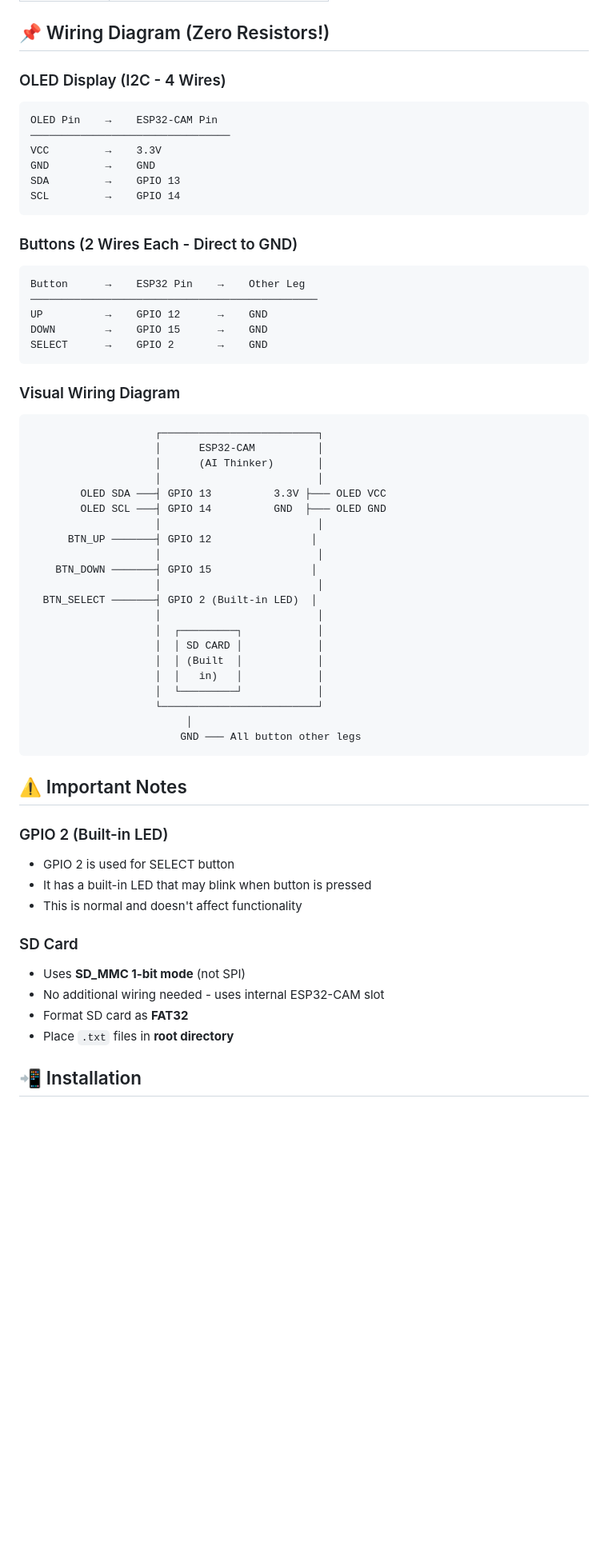
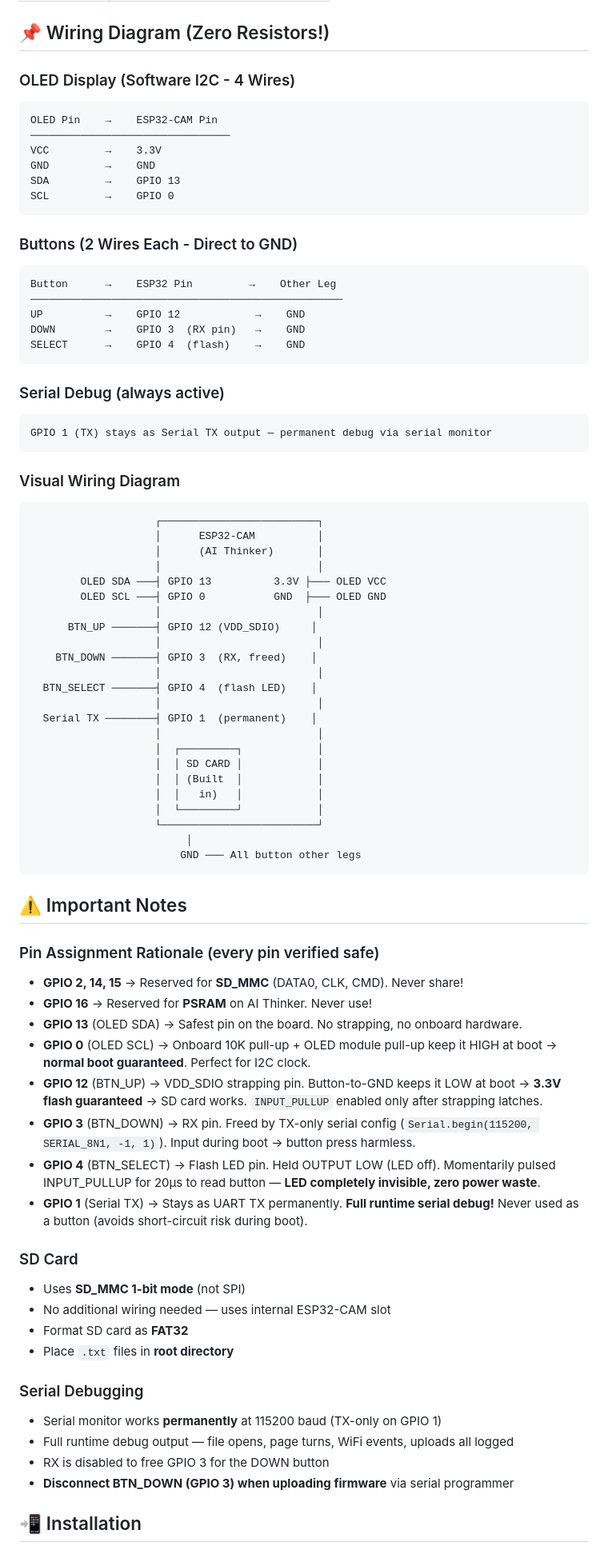
Before and after one commit to sakxam-xeetri/D.E.V_Darshan, a Markdown page: README.md, the part around one of its changes. Shown at 80% size. GitHub-like rendering; blank space fills up the shorter version.

Commit message:
Update README.md with revised wiring details and GPIO pin assignments

````diff
--- a/README.md
+++ b/README.md
@@ -23,23 +23,28 @@ A compact, pocket-sized TXT eBook reader built using ESP32-CAM (AI Thinker) with
 
 ## 📌 Wiring Diagram (Zero Resistors!)
 
-### OLED Display (I2C - 4 Wires)
+### OLED Display (Software I2C - 4 Wires)
 ```
 OLED Pin    →    ESP32-CAM Pin
 ────────────────────────────────
 VCC         →    3.3V
 GND         →    GND
 SDA         →    GPIO 13
-SCL         →    GPIO 14
+SCL         →    GPIO 0
 ```
 
 ### Buttons (2 Wires Each - Direct to GND)
 ```
-Button      →    ESP32 Pin    →    Other Leg
-──────────────────────────────────────────────
-UP          →    GPIO 12      →    GND
-DOWN        →    GPIO 15      →    GND
-SELECT      →    GPIO 2       →    GND
+Button      →    ESP32 Pin         →    Other Leg
+──────────────────────────────────────────────────
+UP          →    GPIO 12            →    GND
+DOWN        →    GPIO 3  (RX pin)   →    GND
+SELECT      →    GPIO 4  (flash)    →    GND
+```
+
+### Serial Debug (always active)
+```
+GPIO 1 (TX) stays as Serial TX output — permanent debug via serial monitor
 ```
 
 ### Visual Wiring Diagram
@@ -49,13 +54,15 @@ SELECT      →    GPIO 2       →    GND
                     │      (AI Thinker)       │
                     │                         │
         OLED SDA ───┤ GPIO 13          3.3V ├─── OLED VCC
-        OLED SCL ───┤ GPIO 14          GND  ├─── OLED GND
+        OLED SCL ───┤ GPIO 0           GND  ├─── OLED GND
                     │                         │
-      BTN_UP ───────┤ GPIO 12                │
+      BTN_UP ───────┤ GPIO 12 (VDD_SDIO)     │
                     │                         │
-    BTN_DOWN ───────┤ GPIO 15                │
+    BTN_DOWN ───────┤ GPIO 3  (RX, freed)    │
                     │                         │
-  BTN_SELECT ───────┤ GPIO 2 (Built-in LED)  │
+  BTN_SELECT ───────┤ GPIO 4  (flash LED)    │
+                    │                         │
+  Serial TX ────────┤ GPIO 1  (permanent)    │
                     │                         │
                     │  ┌─────────┐            │
                     │  │ SD CARD │            │
@@ -69,16 +76,27 @@ SELECT      →    GPIO 2       →    GND
 
 ## ⚠️ Important Notes
 
-### GPIO 2 (Built-in LED)
-- GPIO 2 is used for SELECT button
-- It has a built-in LED that may blink when button is pressed
-- This is normal and doesn't affect functionality
+### Pin Assignment Rationale (every pin verified safe)
+- **GPIO 2, 14, 15** → Reserved for **SD_MMC** (DATA0, CLK, CMD). Never share!
+- **GPIO 16** → Reserved for **PSRAM** on AI Thinker. Never use!
+- **GPIO 13** (OLED SDA) → Safest pin on the board. No strapping, no onboard hardware.
+- **GPIO 0** (OLED SCL) → Onboard 10K pull-up + OLED module pull-up keep it HIGH at boot → **normal boot guaranteed**. Perfect for I2C clock.
+- **GPIO 12** (BTN_UP) → VDD_SDIO strapping pin. Button-to-GND keeps it LOW at boot → **3.3V flash guaranteed** → SD card works. `INPUT_PULLUP` enabled only after strapping latches.
+- **GPIO 3** (BTN_DOWN) → RX pin. Freed by TX-only serial config (`Serial.begin(115200, SERIAL_8N1, -1, 1)`). Input during boot → button press harmless.
+- **GPIO 4** (BTN_SELECT) → Flash LED pin. Held OUTPUT LOW (LED off). Momentarily pulsed INPUT_PULLUP for 20µs to read button — **LED completely invisible, zero power waste**.
+- **GPIO 1** (Serial TX) → Stays as UART TX permanently. **Full runtime serial debug!** Never used as a button (avoids short-circuit risk during boot).
 
 ### SD Card
 - Uses **SD_MMC 1-bit mode** (not SPI)
-- No additional wiring needed - uses internal ESP32-CAM slot
+- No additional wiring needed — uses internal ESP32-CAM slot
 - Format SD card as **FAT32**
 - Place `.txt` files in **root directory**
+
+### Serial Debugging
+- Serial monitor works **permanently** at 115200 baud (TX-only on GPIO 1)
+- Full runtime debug output — file opens, page turns, WiFi events, uploads all logged
+- RX is disabled to free GPIO 3 for the DOWN button
+- **Disconnect BTN_DOWN (GPIO 3) when uploading firmware** via serial programmer
 
 ## 📲 Installation
 
````
Also changed, not shown: other parts of README.md (+21 -11 lines).
